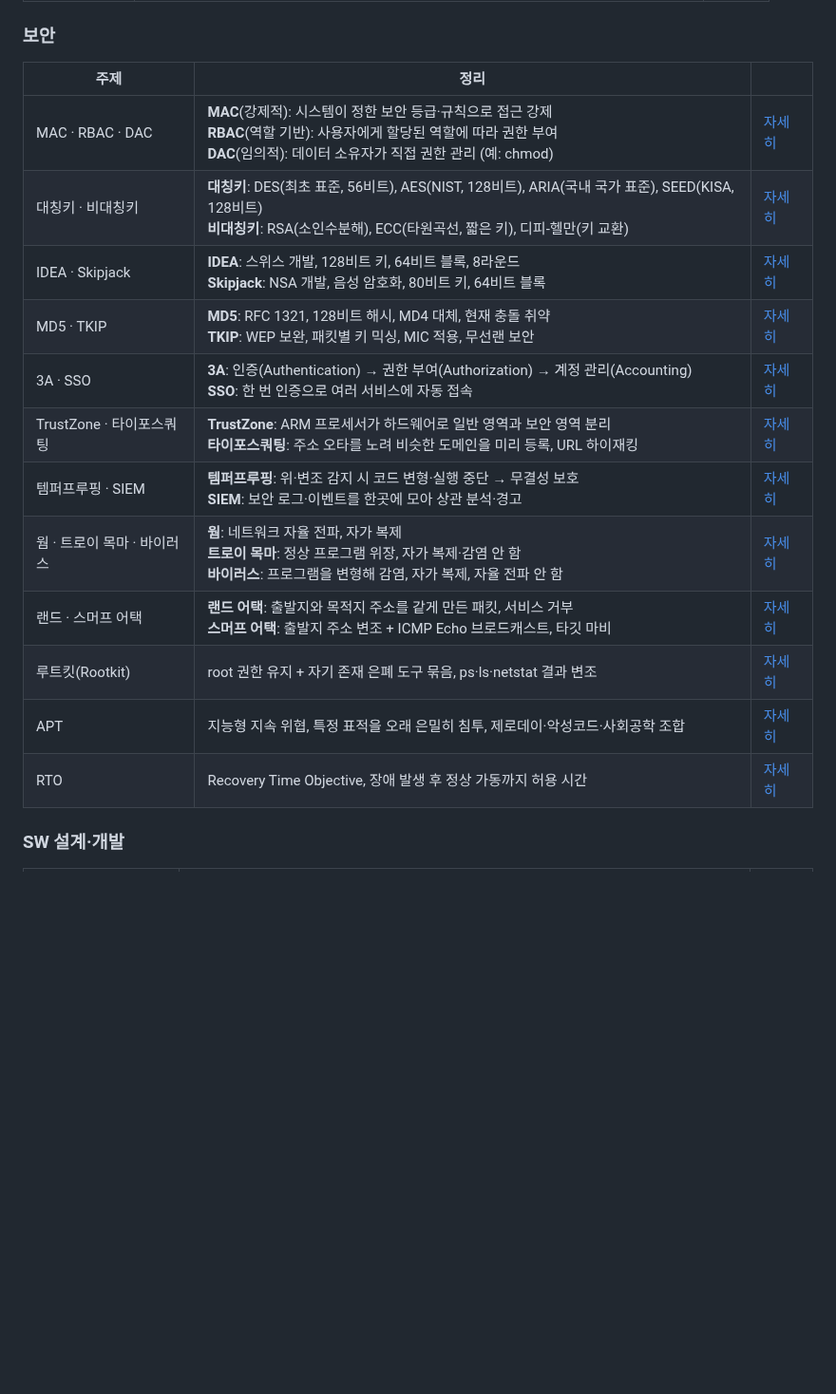
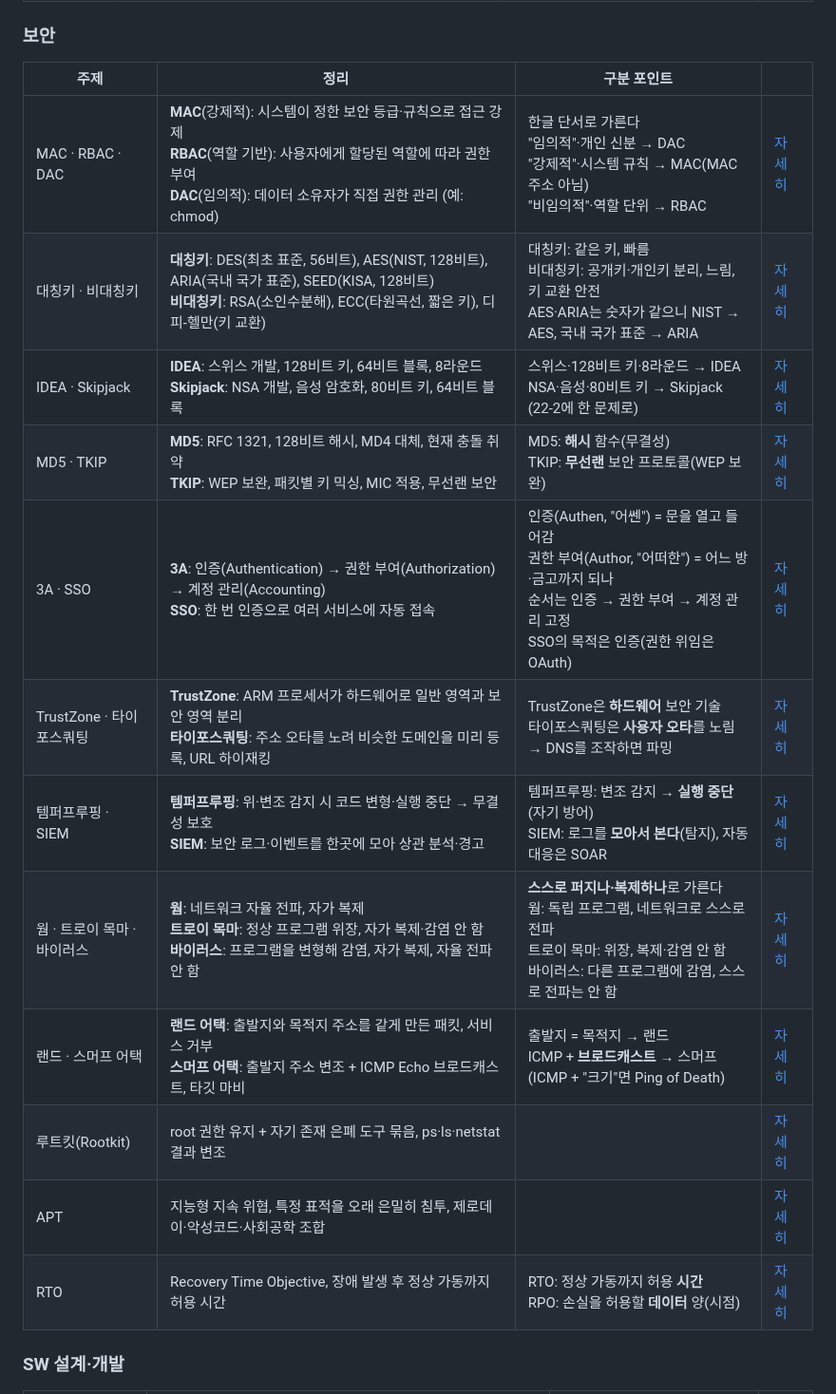
Before and after one commit to HUHGEON/jeongcheogi, a Markdown page: content/plan.md, the part around one of its changes. Shown at 95% size. Rendered like a GitHub page; blank space fills up the shorter version.

```diff
--- a/content/plan.md
+++ b/content/plan.md
@@ -100,20 +100,20 @@
 
 ### 보안
 
-| 주제 | 정리 | |
-|---|---|---|
-| MAC · RBAC · DAC | **MAC**(강제적): 시스템이 정한 보안 등급·규칙으로 접근 강제<br>**RBAC**(역할 기반): 사용자에게 할당된 역할에 따라 권한 부여<br>**DAC**(임의적): 데이터 소유자가 직접 권한 관리 (예: chmod) | [자세히](@security/접근통제) |
-| 대칭키 · 비대칭키 | **대칭키**: DES(최초 표준, 56비트), AES(NIST, 128비트), ARIA(국내 국가 표준), SEED(KISA, 128비트)<br>**비대칭키**: RSA(소인수분해), ECC(타원곡선, 짧은 키), 디피-헬만(키 교환) | [자세히](@security/암호알고리즘) |
-| IDEA · Skipjack | **IDEA**: 스위스 개발, 128비트 키, 64비트 블록, 8라운드<br>**Skipjack**: NSA 개발, 음성 암호화, 80비트 키, 64비트 블록 | [자세히](@security/암호알고리즘) |
-| MD5 · TKIP | **MD5**: RFC 1321, 128비트 해시, MD4 대체, 현재 충돌 취약<br>**TKIP**: WEP 보완, 패킷별 키 믹싱, MIC 적용, 무선랜 보안 | [자세히](@security/해시) |
-| 3A · SSO | **3A**: 인증(Authentication) → 권한 부여(Authorization) → 계정 관리(Accounting)<br>**SSO**: 한 번 인증으로 여러 서비스에 자동 접속 | [자세히](@security/인증기술) |
-| TrustZone · 타이포스쿼팅 | **TrustZone**: ARM 프로세서가 하드웨어로 일반 영역과 보안 영역 분리<br>**타이포스쿼팅**: 주소 오타를 노려 비슷한 도메인을 미리 등록, URL 하이재킹 | [자세히](@security/보안신기술) |
-| 템퍼프루핑 · SIEM | **템퍼프루핑**: 위·변조 감지 시 코드 변형·실행 중단 → 무결성 보호<br>**SIEM**: 보안 로그·이벤트를 한곳에 모아 상관 분석·경고 | [자세히](@security/보안솔루션) |
-| 웜 · 트로이 목마 · 바이러스 | **웜**: 네트워크 자율 전파, 자가 복제<br>**트로이 목마**: 정상 프로그램 위장, 자가 복제·감염 안 함<br>**바이러스**: 프로그램을 변형해 감염, 자가 복제, 자율 전파 안 함 | [자세히](@security/악성코드) |
-| 랜드 · 스머프 어택 | **랜드 어택**: 출발지와 목적지 주소를 같게 만든 패킷, 서비스 거부<br>**스머프 어택**: 출발지 주소 변조 + ICMP Echo 브로드캐스트, 타깃 마비 | [자세히](@security/DoS) |
-| 루트킷(Rootkit) | root 권한 유지 + 자기 존재 은폐 도구 묶음, ps·ls·netstat 결과 변조 | [자세히](@security/시스템공격) |
-| APT | 지능형 지속 위협, 특정 표적을 오래 은밀히 침투, 제로데이·악성코드·사회공학 조합 | [자세히](@security/사회공학) |
-| RTO | Recovery Time Objective, 장애 발생 후 정상 가동까지 허용 시간 | [자세히](@security/보안관리) |
+| 주제 | 정리 | 구분 포인트 | |
+|---|---|---|---|
+| MAC · RBAC · DAC | **MAC**(강제적): 시스템이 정한 보안 등급·규칙으로 접근 강제<br>**RBAC**(역할 기반): 사용자에게 할당된 역할에 따라 권한 부여<br>**DAC**(임의적): 데이터 소유자가 직접 권한 관리 (예: chmod) | 한글 단서로 가른다<br>"임의적"·개인 신분 → DAC<br>"강제적"·시스템 규칙 → MAC(MAC 주소 아님)<br>"비임의적"·역할 단위 → RBAC | [자세히](@security/접근통제) |
+| 대칭키 · 비대칭키 | **대칭키**: DES(최초 표준, 56비트), AES(NIST, 128비트), ARIA(국내 국가 표준), SEED(KISA, 128비트)<br>**비대칭키**: RSA(소인수분해), ECC(타원곡선, 짧은 키), 디피-헬만(키 교환) | 대칭키: 같은 키, 빠름<br>비대칭키: 공개키·개인키 분리, 느림, 키 교환 안전<br>AES·ARIA는 숫자가 같으니 NIST → AES, 국내 국가 표준 → ARIA | [자세히](@security/암호알고리즘) |
+| IDEA · Skipjack | **IDEA**: 스위스 개발, 128비트 키, 64비트 블록, 8라운드<br>**Skipjack**: NSA 개발, 음성 암호화, 80비트 키, 64비트 블록 | 스위스·128비트 키·8라운드 → IDEA<br>NSA·음성·80비트 키 → Skipjack (22-2에 한 문제로) | [자세히](@security/암호알고리즘) |
+| MD5 · TKIP | **MD5**: RFC 1321, 128비트 해시, MD4 대체, 현재 충돌 취약<br>**TKIP**: WEP 보완, 패킷별 키 믹싱, MIC 적용, 무선랜 보안 | MD5: **해시** 함수(무결성)<br>TKIP: **무선랜** 보안 프로토콜(WEP 보완) | [자세히](@security/해시) |
+| 3A · SSO | **3A**: 인증(Authentication) → 권한 부여(Authorization) → 계정 관리(Accounting)<br>**SSO**: 한 번 인증으로 여러 서비스에 자동 접속 | 인증(Authen, "어쎈") = 문을 열고 들어감<br>권한 부여(Author, "어떠한") = 어느 방·금고까지 되나<br>순서는 인증 → 권한 부여 → 계정 관리 고정<br>SSO의 목적은 인증(권한 위임은 OAuth) | [자세히](@security/인증기술) |
+| TrustZone · 타이포스쿼팅 | **TrustZone**: ARM 프로세서가 하드웨어로 일반 영역과 보안 영역 분리<br>**타이포스쿼팅**: 주소 오타를 노려 비슷한 도메인을 미리 등록, URL 하이재킹 | TrustZone은 **하드웨어** 보안 기술<br>타이포스쿼팅은 **사용자 오타**를 노림 → DNS를 조작하면 파밍 | [자세히](@security/보안신기술) |
+| 템퍼프루핑 · SIEM | **템퍼프루핑**: 위·변조 감지 시 코드 변형·실행 중단 → 무결성 보호<br>**SIEM**: 보안 로그·이벤트를 한곳에 모아 상관 분석·경고 | 템퍼프루핑: 변조 감지 → **실행 중단**(자기 방어)<br>SIEM: 로그를 **모아서 본다**(탐지), 자동 대응은 SOAR | [자세히](@security/보안솔루션) |
+| 웜 · 트로이 목마 · 바이러스 | **웜**: 네트워크 자율 전파, 자가 복제<br>**트로이 목마**: 정상 프로그램 위장, 자가 복제·감염 안 함<br>**바이러스**: 프로그램을 변형해 감염, 자가 복제, 자율 전파 안 함 | **스스로 퍼지나·복제하나**로 가른다<br>웜: 독립 프로그램, 네트워크로 스스로 전파<br>트로이 목마: 위장, 복제·감염 안 함<br>바이러스: 다른 프로그램에 감염, 스스로 전파는 안 함 | [자세히](@security/악성코드) |
+| 랜드 · 스머프 어택 | **랜드 어택**: 출발지와 목적지 주소를 같게 만든 패킷, 서비스 거부<br>**스머프 어택**: 출발지 주소 변조 + ICMP Echo 브로드캐스트, 타깃 마비 | 출발지 = 목적지 → 랜드<br>ICMP + **브로드캐스트** → 스머프 (ICMP + "크기"면 Ping of Death) | [자세히](@security/DoS) |
+| 루트킷(Rootkit) | root 권한 유지 + 자기 존재 은폐 도구 묶음, ps·ls·netstat 결과 변조 |  | [자세히](@security/시스템공격) |
+| APT | 지능형 지속 위협, 특정 표적을 오래 은밀히 침투, 제로데이·악성코드·사회공학 조합 |  | [자세히](@security/사회공학) |
+| RTO | Recovery Time Objective, 장애 발생 후 정상 가동까지 허용 시간 | RTO: 정상 가동까지 허용 **시간**<br>RPO: 손실을 허용할 **데이터** 양(시점) | [자세히](@security/보안관리) |
 
 ### SW 설계·개발
 
```
Also changed, not shown: other parts of content/plan.md (+37 -37 lines).
